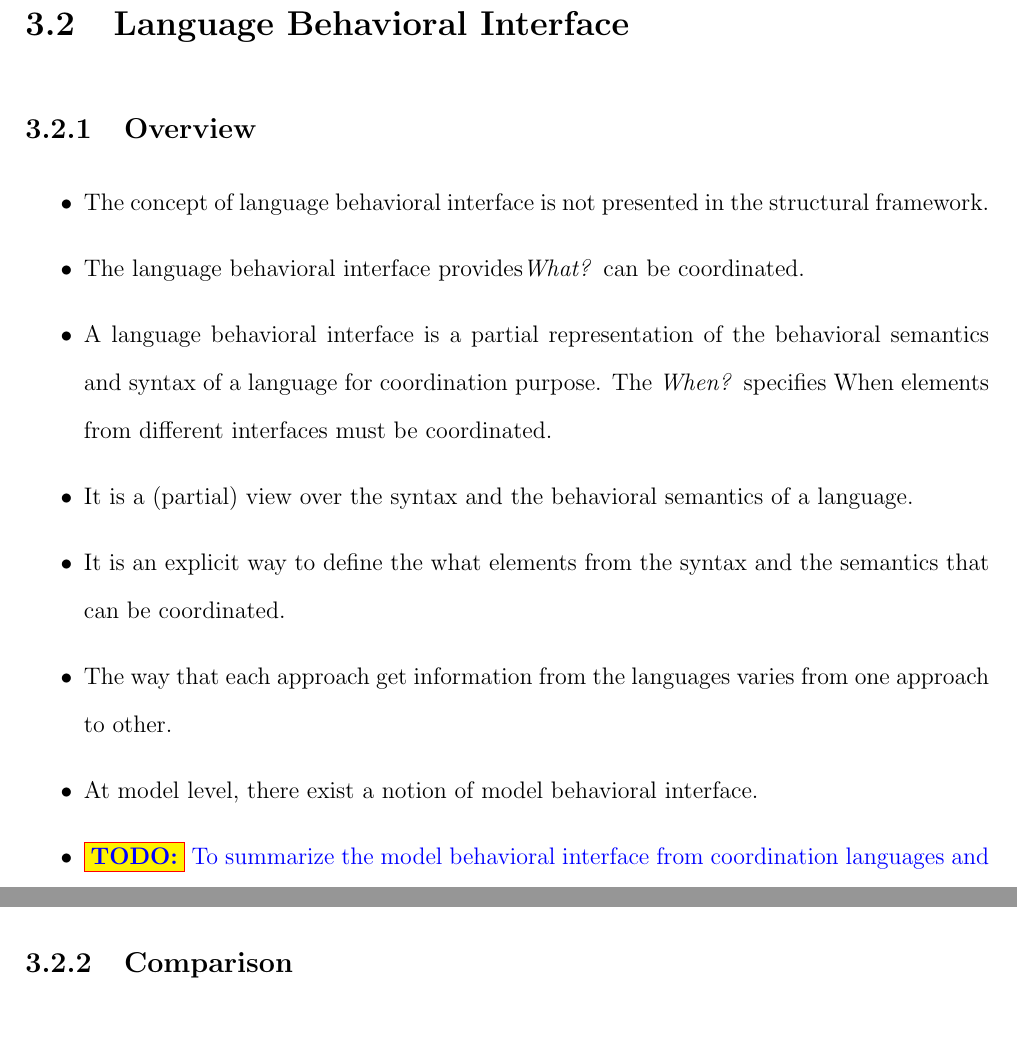
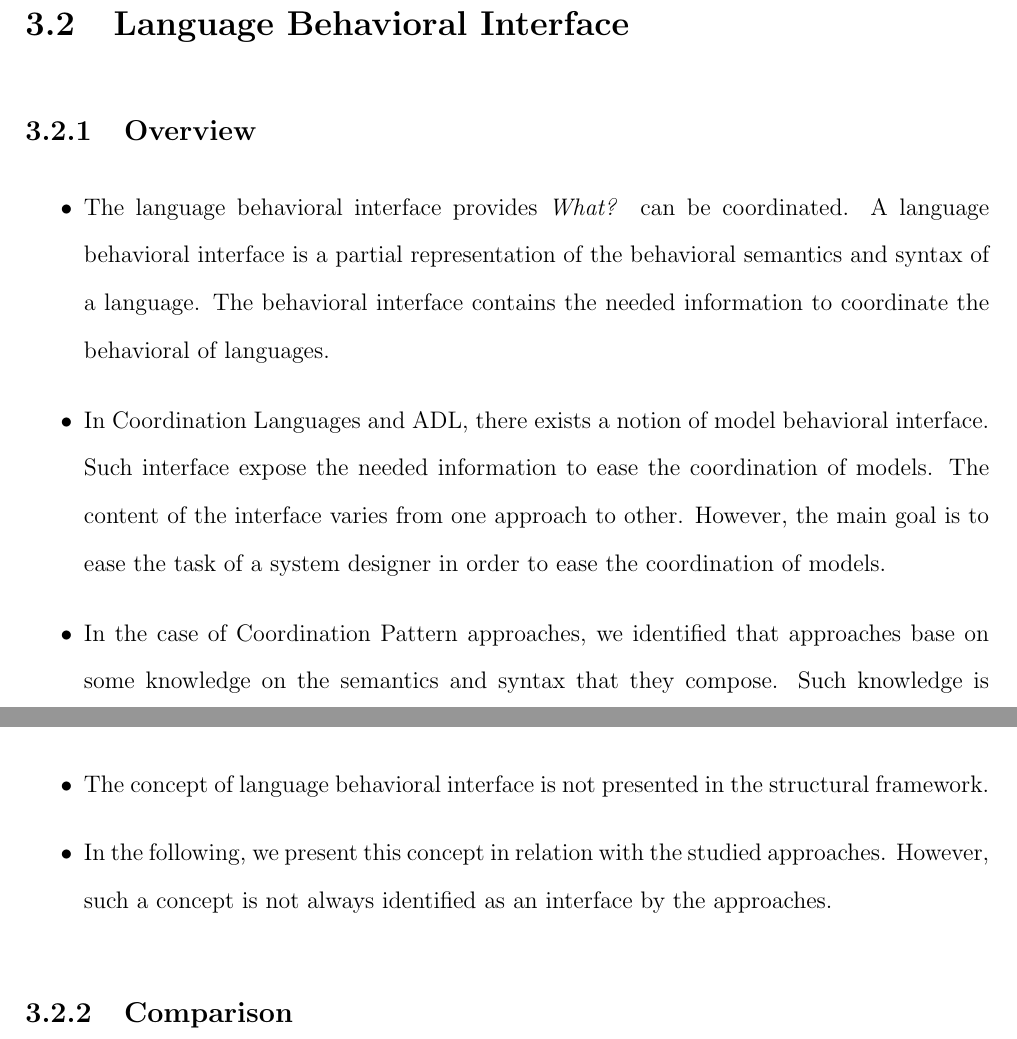
Before and after one commit to MatiasVara/MyPhdThesis, a LaTeX thesis (thesis.tex, which reads framework/interface.tex): two parts of pages 38 and 39 of 87 before the commit and two parts of pages 38 and 39 of 88 after it, joined at a grey line, cut so that both start at the same text. Compiled offline with pdfLaTeX.

Commit message:
Minor on framework

```diff
--- a/framework/interface.tex
+++ b/framework/interface.tex
@@ -1,12 +1,9 @@
 \section{Language Behavioral Interface}
 	\subsection{Overview}
 	\begin{itemize}
+		\item The language behavioral interface provides \emph{What?} can be coordinated. A language behavioral interface is a partial representation of the behavioral semantics and syntax of a language. The behavioral interface contains the needed information to coordinate the behavioral of languages.
+		\item In Coordination Languages and ADL, there exists a notion of model behavioral interface. Such interface expose the needed information to ease the coordination of models. The content of the interface varies from one approach to other. However, the main goal is to ease the task of a system designer in order to ease the coordination of models.
+		\item In the case of Coordination Pattern approaches, we identified that approaches base on some knowledge on the semantics and syntax that they compose. Such knowledge is partial. We name this language behavioral interface.
 		\item The concept of language behavioral interface is not presented in the structural framework.
-		\item The language behavioral interface provides\emph{What?} can be coordinated.
-		\item A language behavioral interface is a partial representation of the behavioral semantics and syntax of a language for coordination purpose. The \emph{When?} specifies When elements from different interfaces must be coordinated.
-		\item It is a (partial) view over the syntax and the behavioral semantics of a language.
-		\item It is an explicit way to define the what elements from the syntax and the semantics that can be coordinated.
-		\item The way that each approach get information from the languages varies from one approach to other.
-		\item At model level, there exist a notion of model behavioral interface.
-		\item \todo{To summarize the model behavioral interface from coordination languages and ADLs?}
+		\item In the following, we present this concept in relation with the studied approaches. However, such a concept is not always identified as an interface by the approaches.
 	\end{itemize}
```
Also changed, not shown: framework/intro.tex (+1 -0 lines), framework/interface.tex (7 more changed lines).
